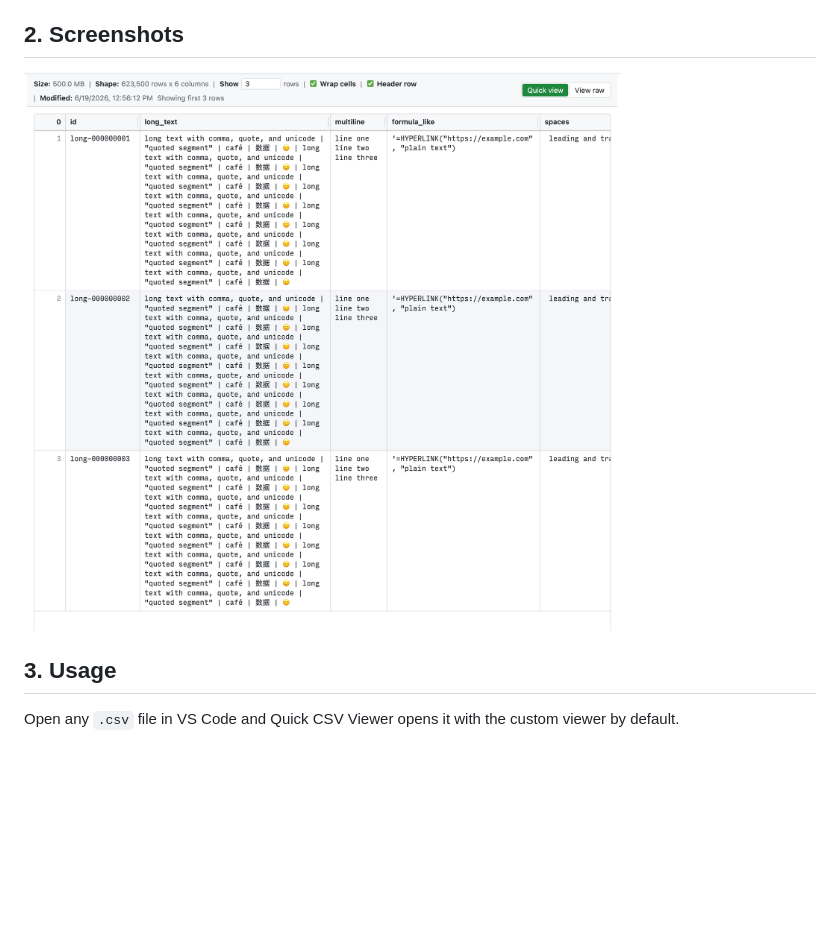
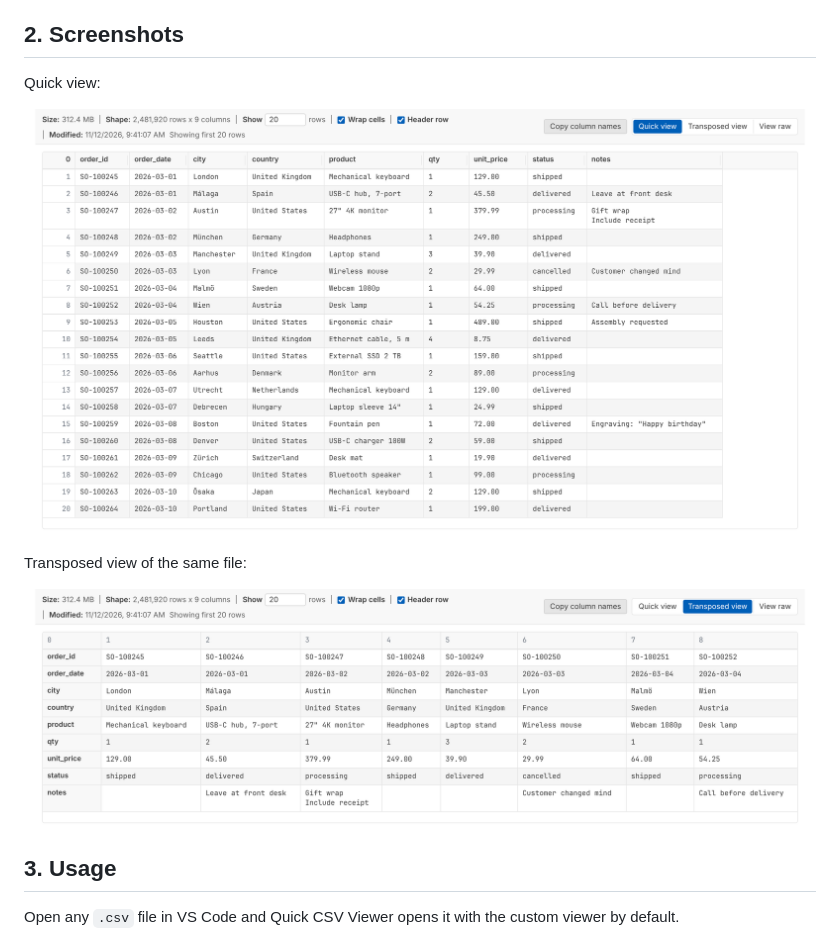
Before and after one commit to jsh9/quick-csv-viewer, a Markdown page: README.md, the part around the change. GitHub-like rendering; pictures changed too: images/screenshots/quick-view.png, images/screenshots/transposed-view.png (added); blank space fills up the shorter version.

```diff
--- a/README.md
+++ b/README.md
@@ -29,7 +29,13 @@ It is hosted both on VS Code marketplace and Open VSX:
 
 ## 2. Screenshots
 
-![](./images/screenshots/quick-view.png)
+Quick view:
+
+![Quick view of a CSV file](./images/screenshots/quick-view.png)
+
+Transposed view of the same file:
+
+![Transposed view of a CSV file](./images/screenshots/transposed-view.png)
 
 ## 3. Usage
 
```
Also changed, not shown: CHANGELOG.md (+5 -0 lines).
